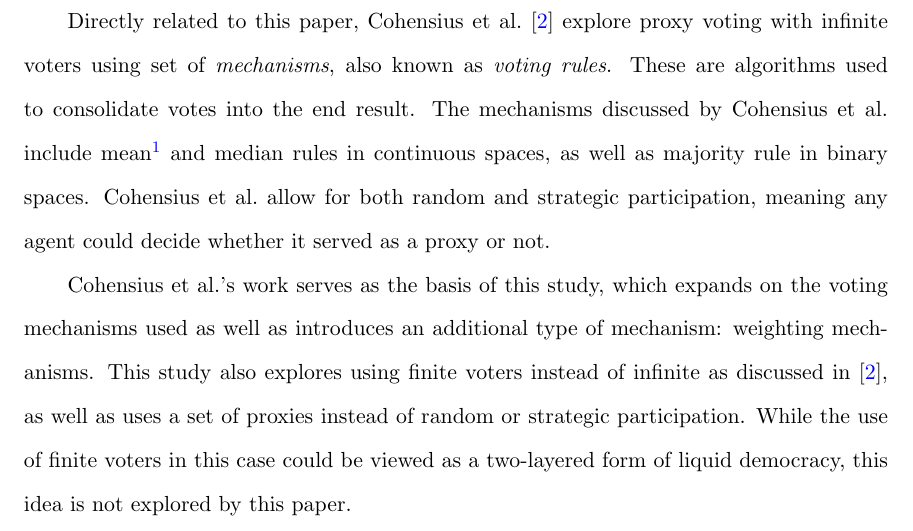
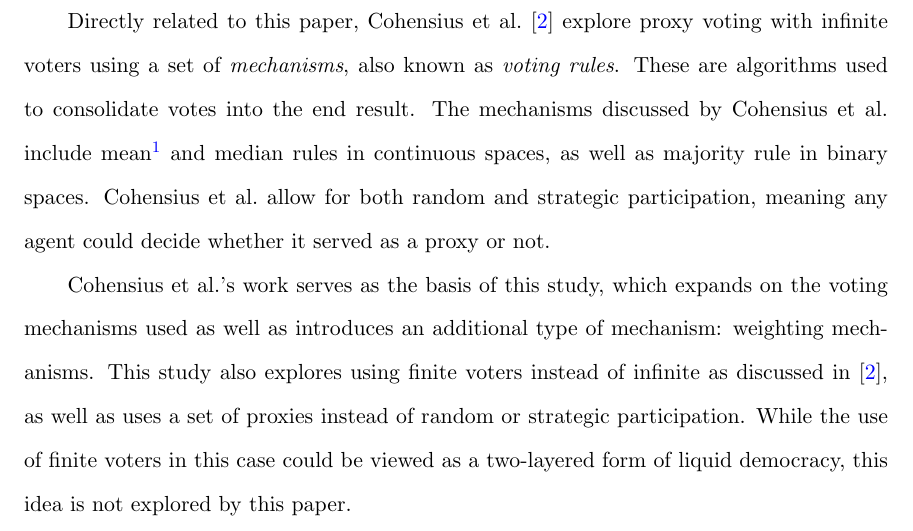
Before and after one commit to TheMikeste1/Proxy-Voting-Coordination-Mechanisms, a LaTeX thesis (thesis.tex, which reads content/chapter1-introduction.tex): part of page 14 of 29, cut so that both start at the same text. Compiled offline with pdfLaTeX.

Commit message:
Typo chapter 1

```diff
--- a/content/chapter1-introduction.tex
+++ b/content/chapter1-introduction.tex
@@ -138,7 +138,7 @@ quoted 500, as that many measurements would likely be far more expensive than
 simply using a single, more costly form of measurement with better accuracy.
 
 Directly related to this paper,\ \etal{Cohensius}~\cite{Cohensius2017} explore
-proxy voting with infinite voters using set of \textit{mechanisms}, also
+proxy voting with infinite voters using a set of \textit{mechanisms}, also
 known as \textit{voting rules}.
 These are algorithms used to consolidate votes into the end result.
 The mechanisms discussed by \etal{Cohensius} include mean\footnote{An
```
